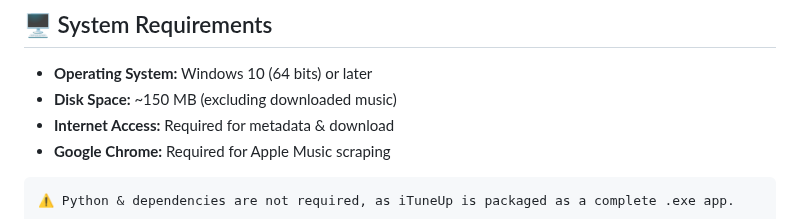
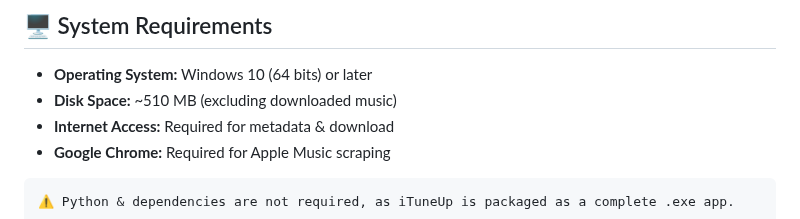
Before and after one commit to kalis26/iTuneUp, a Markdown page: README.md, the part around the change. GitHub-like rendering.

````diff
--- a/README.md
+++ b/README.md
@@ -36,7 +36,7 @@
 
 ## 🖥️ System Requirements
 - **Operating System:** Windows 10 (64 bits) or later
-- **Disk Space:** ~150 MB (excluding downloaded music)
+- **Disk Space:** ~510 MB (excluding downloaded music)
 - **Internet Access:** Required for metadata & download
 - **Google Chrome:** Required for Apple Music scraping
 ```
````
